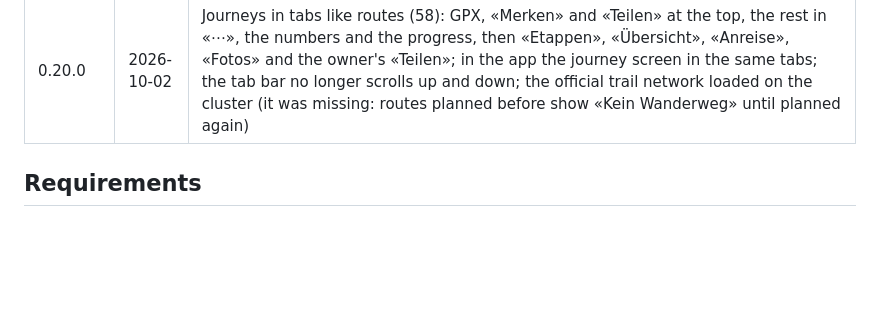
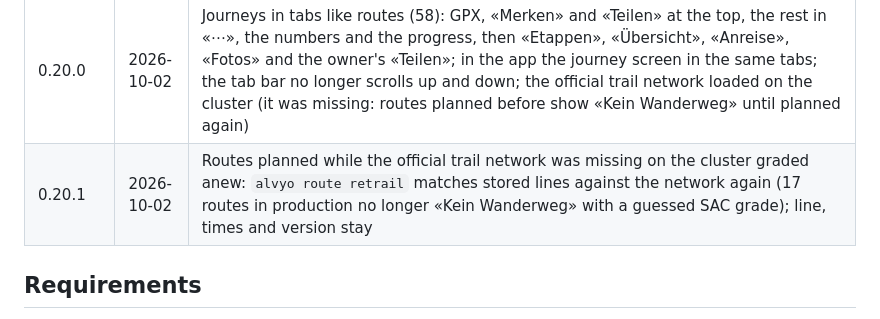
Before and after one commit to tellbow/alvyo, a Markdown page: docs/plan.md, the part around the change. Rendered like a GitHub page; blank space fills up the shorter version.

Commit message:
docs: release 0.20.1
Co-Authored-By: Claude Opus 5.5 <noreply@anthropic.com>

```diff
--- a/docs/plan.md
+++ b/docs/plan.md
@@ -61,6 +61,7 @@ A `v*` tag builds the images; Flux deploys them
 | 0.18.0 | 2026-10-02 | One's pace chosen (57): «Dein Tempo» on the account page and in the app's profile, hiking times at it in the app too; «Anderer Weg» shows the other ways while the line is dragged and takes the one let go on, or says why not, and adds no point (9); a saved route opens in the planner zoomed to it; stage sheets on one A4 page with a sharper map, «Unterwegs» grouping a town's fountains and restaurants; place search: names as searched and addresses first, broken labels and dropped passes fixed; bug report screenshots with the map in Safari; GPX file names keep dashes |
 | 0.19.0 | 2026-10-02 | A route's page in tabs (58): one main action with GPX, «Merken» and «Teilen» beside it and the rest in a «⋯» menu; the four numbers in one strip; tabs «Übersicht», «Unterwegs» (a chip per kind), «Anreise» (a connection per line, three and then more) and «Fotos» that stay on top while scrolling; weather as today, tomorrow or a date; trail conditions in per cent, a bar only where kinds differ, a warning for a route off marked trails; the bug report button in the website's header; in the app the same numbers and tabs on a route's screen |
 | 0.20.0 | 2026-10-02 | Journeys in tabs like routes (58): GPX, «Merken» and «Teilen» at the top, the rest in «⋯», the numbers and the progress, then «Etappen», «Übersicht», «Anreise», «Fotos» and the owner's «Teilen»; in the app the journey screen in the same tabs; the tab bar no longer scrolls up and down; the official trail network loaded on the cluster (it was missing: routes planned before show «Kein Wanderweg» until planned again) |
+| 0.20.1 | 2026-10-02 | Routes planned while the official trail network was missing on the cluster graded anew: `alvyo route retrail` matches stored lines against the network again (17 routes in production no longer «Kein Wanderweg» with a guessed SAC grade); line, times and version stay |
 
 ## Requirements
 
```
